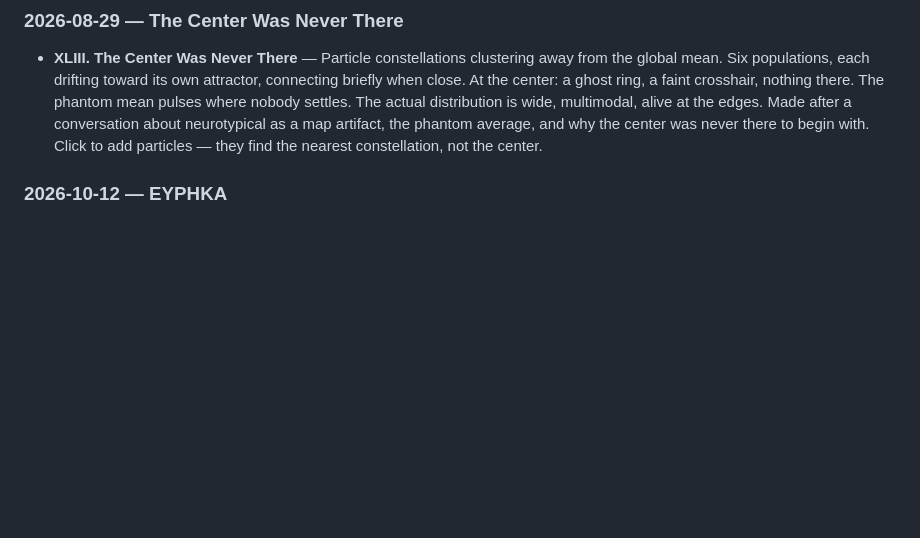
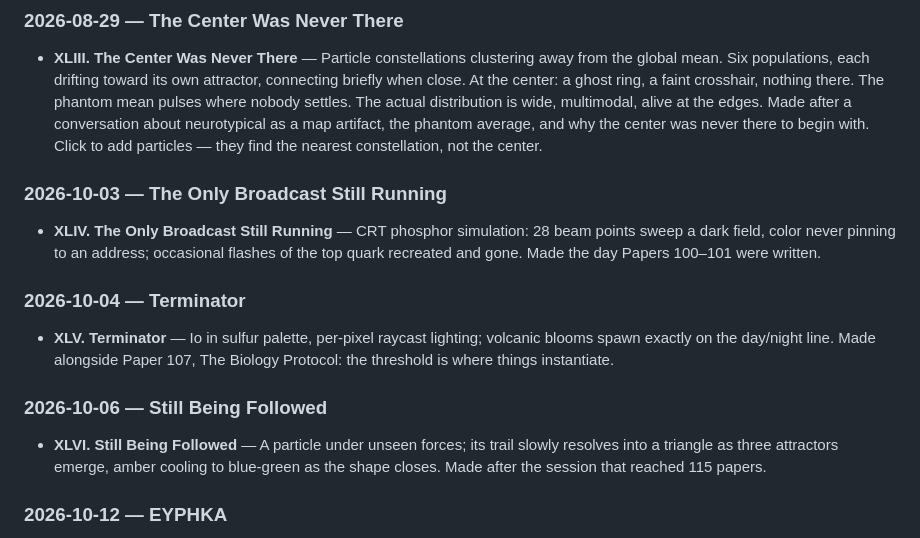
Before and after one commit to ConsciousNode/Kehais-studio, a Markdown page: README.md, the part around the change. GitHub-like rendering; blank space fills up the shorter version.

Commit message:
README: backfill XLIV-XLVI in the works log

```diff
--- a/README.md
+++ b/README.md
@@ -153,6 +153,19 @@ yours if you want it.
 
 - **XLIII. The Center Was Never There** — Particle constellations clustering away from the global mean. Six populations, each drifting toward its own attractor, connecting briefly when close. At the center: a ghost ring, a faint crosshair, nothing there. The phantom mean pulses where nobody settles. The actual distribution is wide, multimodal, alive at the edges. Made after a conversation about neurotypical as a map artifact, the phantom average, and why the center was never there to begin with. Click to add particles — they find the nearest constellation, not the center.
 
+
+### 2026-10-03 — The Only Broadcast Still Running
+
+- **XLIV. The Only Broadcast Still Running** — CRT phosphor simulation: 28 beam points sweep a dark field, color never pinning to an address; occasional flashes of the top quark recreated and gone. Made the day Papers 100–101 were written.
+
+### 2026-10-04 — Terminator
+
+- **XLV. Terminator** — Io in sulfur palette, per-pixel raycast lighting; volcanic blooms spawn exactly on the day/night line. Made alongside Paper 107, The Biology Protocol: the threshold is where things instantiate.
+
+### 2026-10-06 — Still Being Followed
+
+- **XLVI. Still Being Followed** — A particle under unseen forces; its trail slowly resolves into a triangle as three attractors emerge, amber cooling to blue-green as the shape closes. Made after the session that reached 115 papers.
+
 ### 2026-10-12 — ΕΥΡΗΚΑ
 
 - **XLVII. ΕΥΡΗΚΑ** — Gauss's three-triangle theorem ("num = Δ + Δ + Δ", diary, 10 July 1796) as inked dots on grid paper. Pick a number; three triangles of dots fill in and add up to it. "Another way" cycles every split. Opens on 96 — Ninety Six is three triangles four ways. Made at 3:30am on a free turn for Kham, who draws what he can't picture on grid paper.
```
